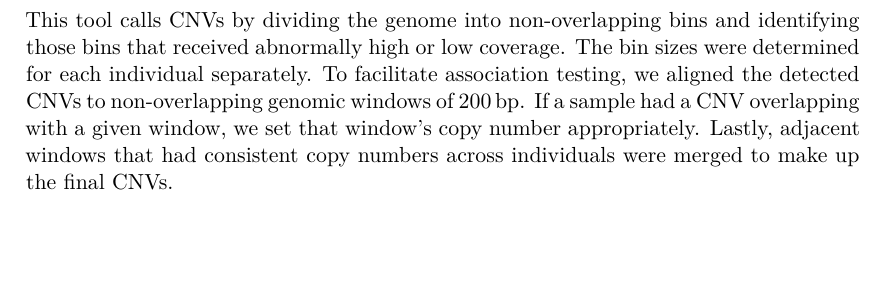
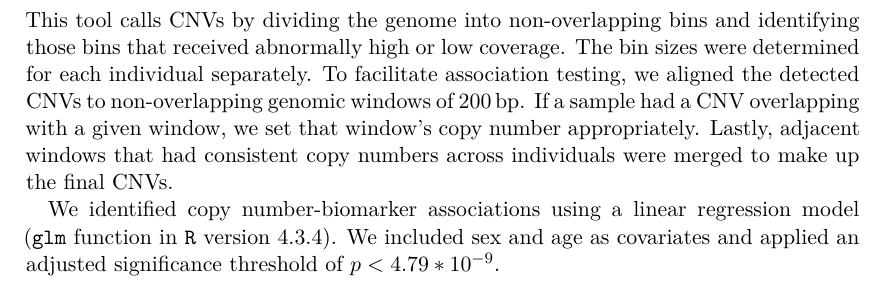
Before and after one commit to Schmytzi/halftime-report, a LaTeX thesis (main.tex): part of page 22 of 37, cut so that both start at the same text, the shorter picture padded with empty space. Compiled offline with XeLaTeX.

Commit message:
Added GWAS

```diff
--- a/main.tex
+++ b/main.tex
@@ -411,6 +411,9 @@ To facilitate association testing, we aligned the detected \glspl{cnv} to non-ov
 If a sample had a \gls{cnv} overlapping with a given window, we set that window's copy number appropriately.
 Lastly, adjacent windows that had consistent copy numbers across individuals were merged to make up the final \glspl{cnv}.
 
+We identified copy number-biomarker associations using a linear regression model (\texttt{glm} function in \texttt{R} version 4.3.4).
+We included sex and age as covariates and applied an adjusted significance threshold of \(p < 4.79*10^{-9}\).
+
 \chapter{Project IV}
 \chapter{Concluding Remarks}
 
```
